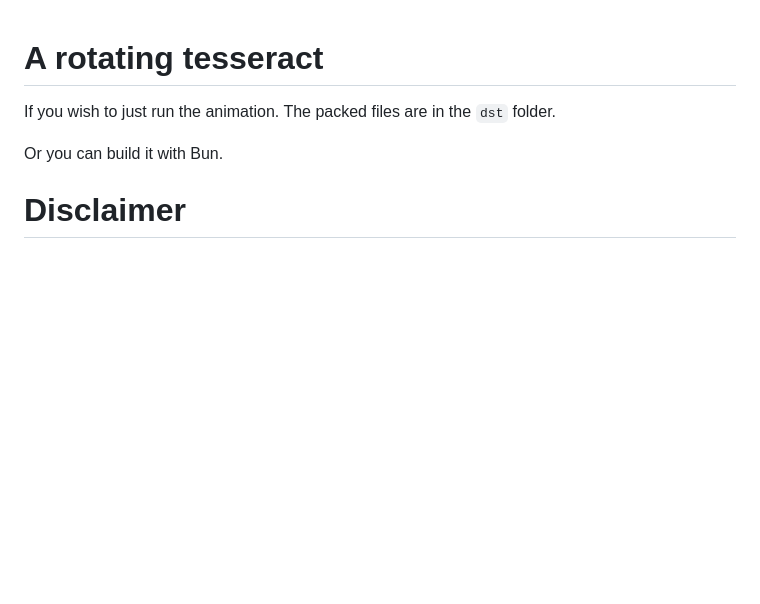
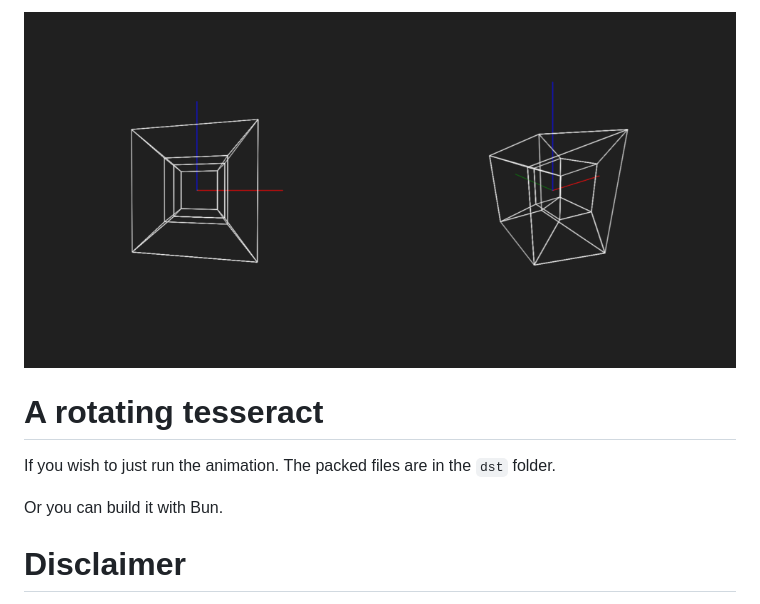
Before and after one commit to omekina/a-rotating-tesseract, a Markdown page: README.md, the part around the change. Rendered like a GitHub page; pictures changed too: a-rotating-tesseract-visualization.png (added); blank space fills up the shorter version.

Commit message:
Add thumb

```diff
--- a/README.md
+++ b/README.md
@@ -1,3 +1,5 @@
+<img align="center" src="a-rotating-tesseract-visualization.png">
+
 # A rotating tesseract
 If you wish to just run the animation. The packed files are in the `dst` folder.
 
```
